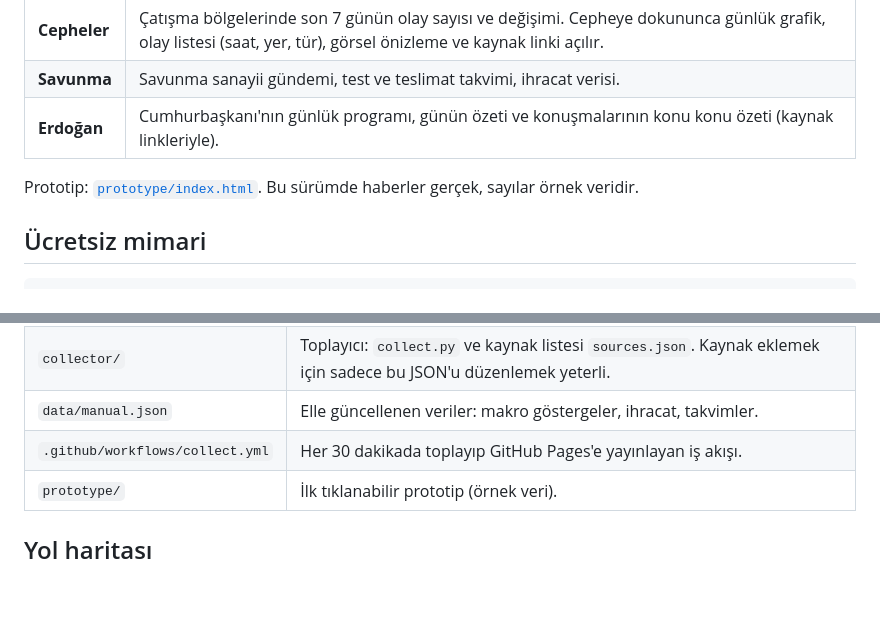
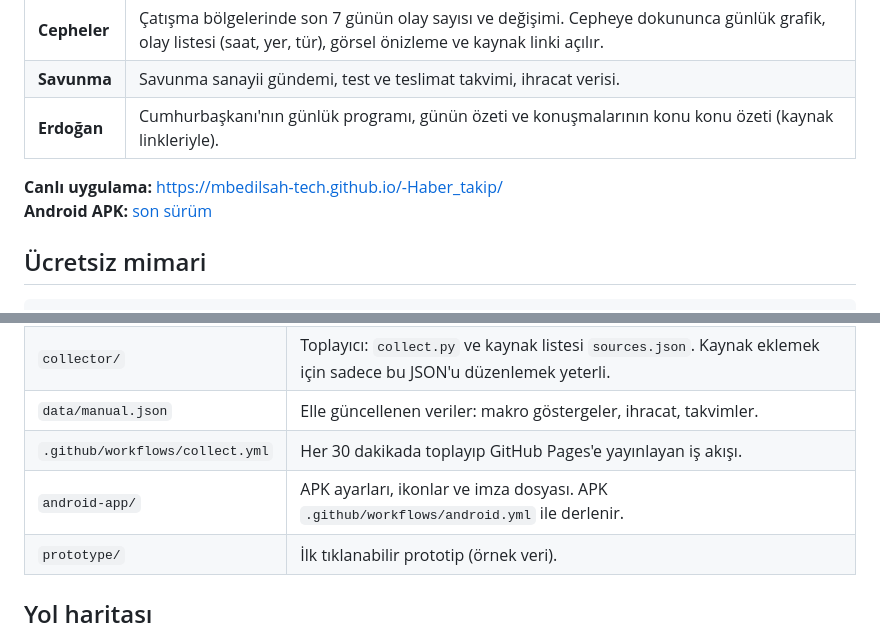
Before and after one commit to mbedilsah-tech/-Haber_takip, a Markdown page: README.md, 2 parts joined by grey strips. Rendered like a GitHub page; blank space fills up the shorter version.

Commit message:
README: canlı adres ve APK bağlantısı
Co-Authored-By: Claude Opus 5.5 <noreply@anthropic.com>
Claude-Session: https://claude.ai/code/session_01P6Ehjhgid4TDmCfnneWn8i

````diff
--- a/README.md
+++ b/README.md
@@ -11,7 +11,8 @@ Savaşlar, jeopolitik, iç siyaset, savunma sanayii ve Türkiye ekonomisi için
 | **Savunma** | Savunma sanayii gündemi, test ve teslimat takvimi, ihracat verisi. |
 | **Erdoğan** | Cumhurbaşkanı'nın günlük programı, günün özeti ve konuşmalarının konu konu özeti (kaynak linkleriyle). |
 
-Prototip: [`prototype/index.html`](prototype/index.html). Bu sürümde haberler gerçek, sayılar örnek veridir.
+**Canlı uygulama:** https://mbedilsah-tech.github.io/-Haber_takip/
+**Android APK:** [son sürüm](https://github.com/mbedilsah-tech/-Haber_takip/releases/latest)
 
 ## Ücretsiz mimari
 ```
@@ -45,6 +46,7 @@ GitHub Actions (her 30 dk)  ──►  collector/ (Python)
 | `collector/` | Toplayıcı: `collect.py` ve kaynak listesi `sources.json`. Kaynak eklemek için sadece bu JSON'u düzenlemek yeterli. |
 | `data/manual.json` | Elle güncellenen veriler: makro göstergeler, ihracat, takvimler. |
 | `.github/workflows/collect.yml` | Her 30 dakikada toplayıp GitHub Pages'e yayınlayan iş akışı. |
+| `android-app/` | APK ayarları, ikonlar ve imza dosyası. APK `.github/workflows/android.yml` ile derlenir. |
 | `prototype/` | İlk tıklanabilir prototip (örnek veri). |
 
 ## Yol haritası
````
Also changed, not shown: other parts of README.md (+1 -1 lines).
